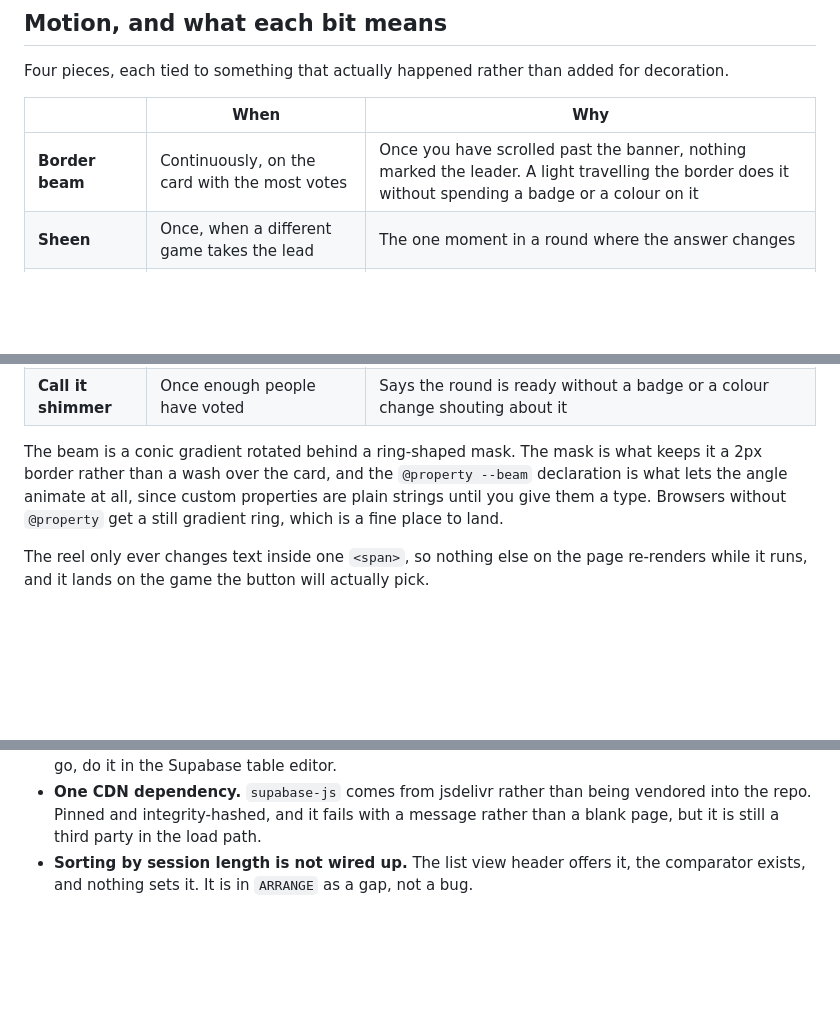
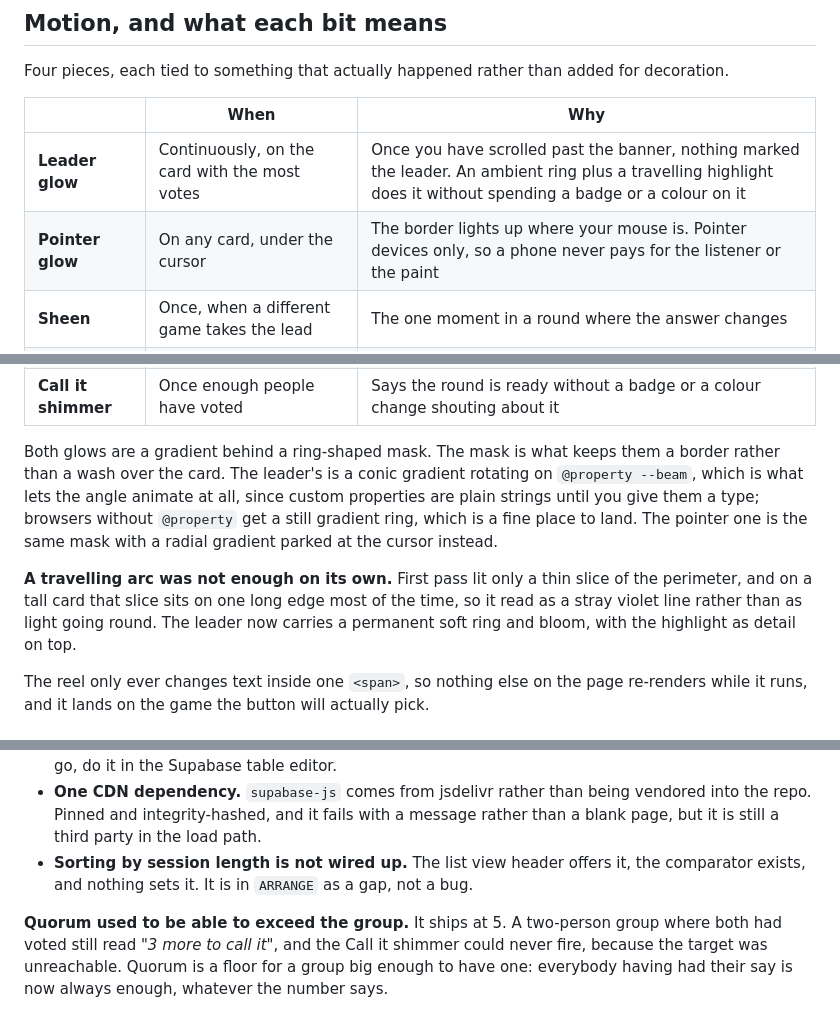
Before and after one commit to JehanBaguley/game-night, a Markdown page: README.md, 3 parts joined by grey strips. Drawn GitHub-style; blank space fills up the shorter version.

Commit message:
Document the pointer glow and the quorum floor

```diff
--- a/README.md
+++ b/README.md
@@ -450,7 +450,8 @@ Four pieces, each tied to something that actually happened rather than added for
 
 | | When | Why |
 | --- | --- | --- |
-| **Border beam** | Continuously, on the card with the most votes | Once you have scrolled past the banner, nothing marked the leader. A light travelling the border does it without spending a badge or a colour on it |
+| **Leader glow** | Continuously, on the card with the most votes | Once you have scrolled past the banner, nothing marked the leader. An ambient ring plus a travelling highlight does it without spending a badge or a colour on it |
+| **Pointer glow** | On any card, under the cursor | The border lights up where your mouse is. Pointer devices only, so a phone never pays for the listener or the paint |
 | **Sheen** | Once, when a different game takes the lead | The one moment in a round where the answer changes |
 | **Count tick** | When a tally goes up | A number that snaps looks like a re-render, a number that rolls looks like a vote |
 | **Reel** | While **Roll for it** decides | A result that just appears reads as the computer picking. A reel that runs down and lands reads as a roll |
@@ -459,7 +460,9 @@ Four pieces, each tied to something that actually happened rather than added for
 | **Name scramble** | On the banner, when a different game takes over | Characters resolve left to right, so it reads as the name landing rather than as a glitch |
 | **Call it shimmer** | Once enough people have voted | Says the round is ready without a badge or a colour change shouting about it |
 
-The beam is a conic gradient rotated behind a ring-shaped mask. The mask is what keeps it a 2px border rather than a wash over the card, and the `@property --beam` declaration is what lets the angle animate at all, since custom properties are plain strings until you give them a type. Browsers without `@property` get a still gradient ring, which is a fine place to land.
+Both glows are a gradient behind a ring-shaped mask. The mask is what keeps them a border rather than a wash over the card. The leader's is a conic gradient rotating on `@property --beam`, which is what lets the angle animate at all, since custom properties are plain strings until you give them a type; browsers without `@property` get a still gradient ring, which is a fine place to land. The pointer one is the same mask with a radial gradient parked at the cursor instead.
+
+**A travelling arc was not enough on its own.** First pass lit only a thin slice of the perimeter, and on a tall card that slice sits on one long edge most of the time, so it read as a stray violet line rather than as light going round. The leader now carries a permanent soft ring and bloom, with the highlight as detail on top.
 
 The reel only ever changes text inside one `<span>`, so nothing else on the page re-renders while it runs, and it lands on the game the button will actually pick.
 
@@ -479,3 +482,5 @@ The script tag carries a **Subresource Integrity hash**, so a compromised CDN ca
 - **No deletes.** Nothing in the app can remove a game or a person, on purpose. If something needs to go, do it in the Supabase table editor.
 - **One CDN dependency.** `supabase-js` comes from jsdelivr rather than being vendored into the repo. Pinned and integrity-hashed, and it fails with a message rather than a blank page, but it is still a third party in the load path.
 - **Sorting by session length is not wired up.** The list view header offers it, the comparator exists, and nothing sets it. It is in `ARRANGE` as a gap, not a bug.
+
+**Quorum used to be able to exceed the group.** It ships at 5. A two-person group where both had voted still read *"3 more to call it"*, and the Call it shimmer could never fire, because the target was unreachable. Quorum is a floor for a group big enough to have one: everybody having had their say is now always enough, whatever the number says.
```
